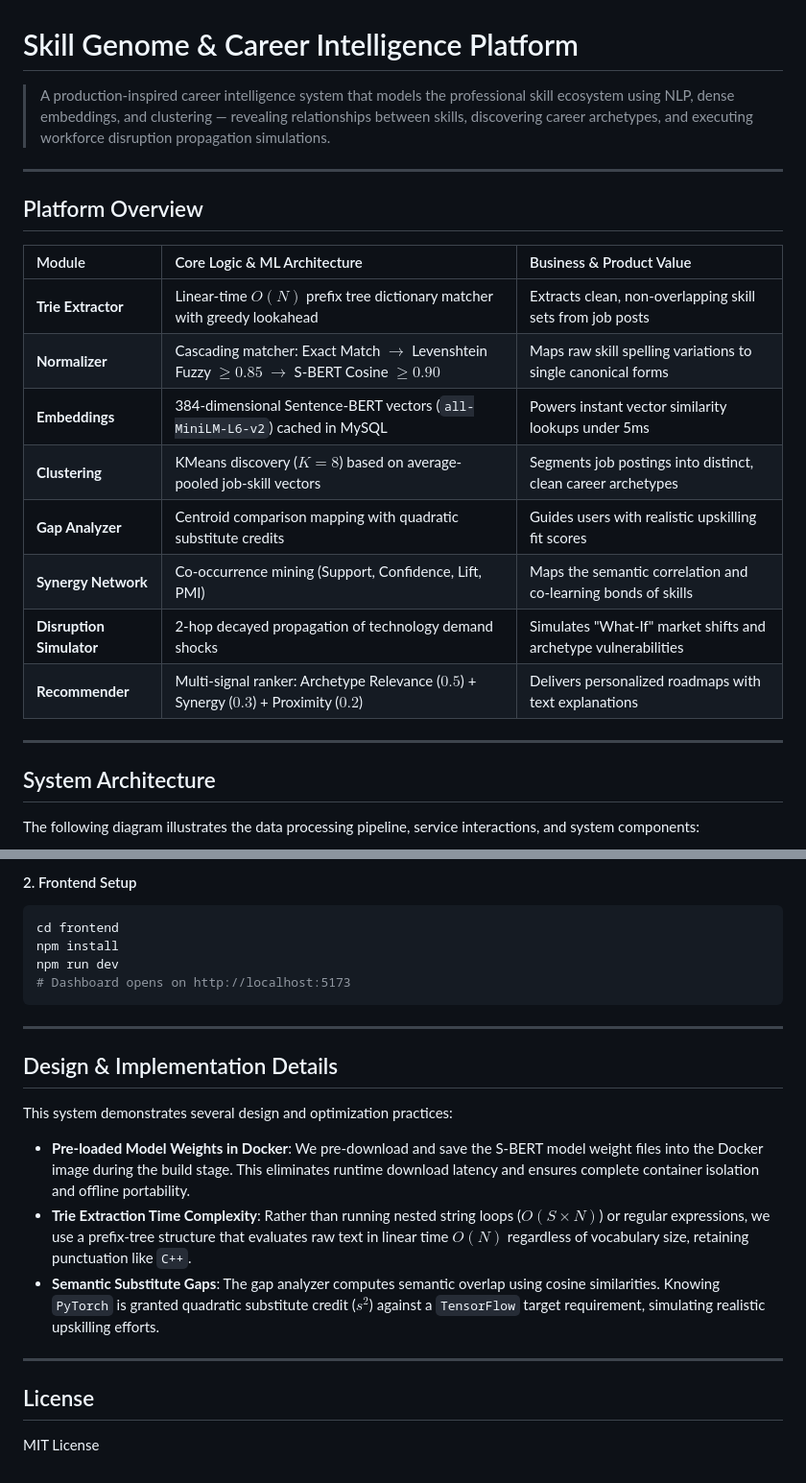
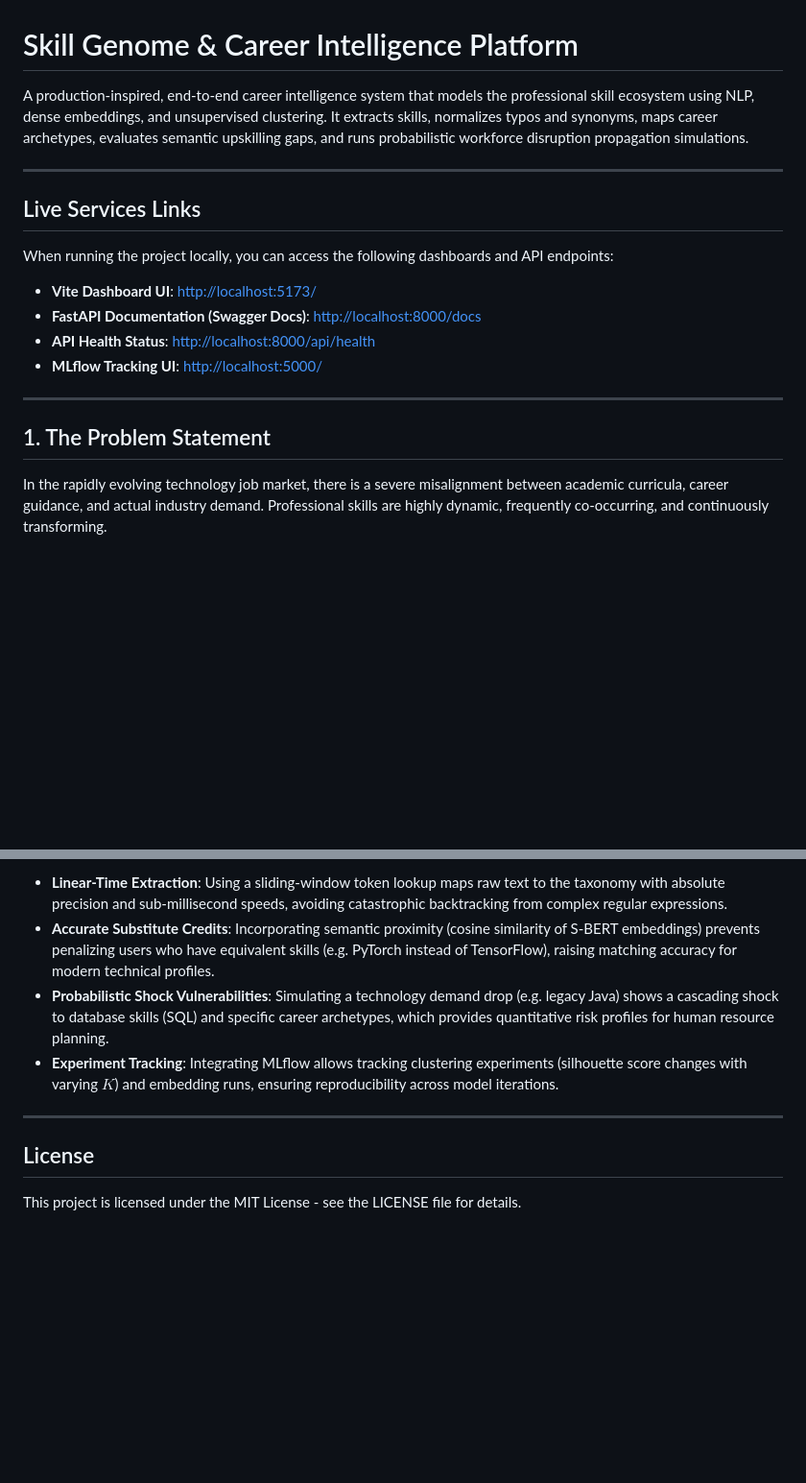
Before and after one commit to Verma-Rohil/skill-genome-platform, a Markdown page: README.md, 2 parts joined by grey strips. Shown at 96% size. Drawn GitHub-style; blank space fills up the shorter version.

````diff
--- a/README.md
+++ b/README.md
@@ -1,25 +1,21 @@
 # Skill Genome & Career Intelligence Platform
 
-> A production-inspired career intelligence system that models the professional skill ecosystem using NLP, dense embeddings, and clustering — revealing relationships between skills, discovering career archetypes, and executing workforce disruption propagation simulations.
+A production-inspired, end-to-end career intelligence system that models the professional skill ecosystem using NLP, dense embeddings, and unsupervised clustering. It extracts skills, normalizes typos and synonyms, maps career archetypes, evaluates semantic upskilling gaps, and runs probabilistic workforce disruption propagation simulations.
 
 ---
 
-## Platform Overview
+## Live Services Links
 
-| Module | Core Logic & ML Architecture | Business & Product Value |
-| :--- | :--- | :--- |
-| **Trie Extractor** | Linear-time $O(N)$ prefix tree dictionary matcher with greedy lookahead | Extracts clean, non-overlapping skill sets from job posts |
-| **Normalizer** | Cascading matcher: Exact Match $\rightarrow$ Levenshtein Fuzzy $\ge 0.85$ $\rightarrow$ S-BERT Cosine $\ge 0.90$ | Maps raw skill spelling variations to single canonical forms |
-| **Embeddings** | 384-dimensional Sentence-BERT vectors (`all-MiniLM-L6-v2`) cached in MySQL | Powers instant vector similarity lookups under 5ms |
-| **Clustering** | KMeans discovery ($K=8$) based on average-pooled job-skill vectors | Segments job postings into distinct, clean career archetypes |
-| **Gap Analyzer** | Centroid comparison mapping with quadratic substitute credits | Guides users with realistic upskilling fit scores |
-| **Synergy Network** | Co-occurrence mining (Support, Confidence, Lift, PMI) | Maps the semantic correlation and co-learning bonds of skills |
-| **Disruption Simulator** | 2-hop decayed propagation of technology demand shocks | Simulates "What-If" market shifts and archetype vulnerabilities |
-| **Recommender** | Multi-signal ranker: Archetype Relevance ($0.5$) + Synergy ($0.3$) + Proximity ($0.2$) | Delivers personalized roadmaps with text explanations |
+When running the project locally, you can access the following dashboards and API endpoints:
+
+*   **Vite Dashboard UI**: [http://localhost:5173/](http://localhost:5173/)
+*   **FastAPI Documentation (Swagger Docs)**: [http://localhost:8000/docs](http://localhost:8000/docs)
+*   **API Health Status**: [http://localhost:8000/api/health](http://localhost:8000/api/health)
+*   **MLflow Tracking UI**: [http://localhost:5000/](http://localhost:5000/)
 
 ---
 
-## System Architecture
+## 1. The Problem Statement
 
-The following diagram illustrates the data processing pipeline, service interactions, and system components:
+In the rapidly evolving technology job market, there is a severe misalignment between academic curricula, career guidance, and actual industry demand. Professional skills are highly dynamic, frequently co-occurring, and continuously transforming.
 
@@ -142,20 +110,10 @@ uvicorn app.main:app --reload --port 8000
-#### 2. Frontend Setup
-```bash
-cd frontend
-npm install
-npm run dev
-# Dashboard opens on http://localhost:5173
-```
-
----
-
-## Design & Implementation Details
-This system demonstrates several design and optimization practices:
-- **Pre-loaded Model Weights in Docker**: We pre-download and save the S-BERT model weight files into the Docker image during the build stage. This eliminates runtime download latency and ensures complete container isolation and offline portability.
-- **Trie Extraction Time Complexity**: Rather than running nested string loops ($O(S \times N)$) or regular expressions, we use a prefix-tree structure that evaluates raw text in linear time $O(N)$ regardless of vocabulary size, retaining punctuation like `C++`.
-- **Semantic Substitute Gaps**: The gap analyzer computes semantic overlap using cosine similarities. Knowing `PyTorch` is granted quadratic substitute credit ($s^2$) against a `TensorFlow` target requirement, simulating realistic upskilling efforts.
+*   **Linear-Time Extraction**: Using a sliding-window token lookup maps raw text to the taxonomy with absolute precision and sub-millisecond speeds, avoiding catastrophic backtracking from complex regular expressions.
+*   **Accurate Substitute Credits**: Incorporating semantic proximity (cosine similarity of S-BERT embeddings) prevents penalizing users who have equivalent skills (e.g. PyTorch instead of TensorFlow), raising matching accuracy for modern technical profiles.
+*   **Probabilistic Shock Vulnerabilities**: Simulating a technology demand drop (e.g. legacy Java) shows a cascading shock to database skills (SQL) and specific career archetypes, which provides quantitative risk profiles for human resource planning.
+*   **Experiment Tracking**: Integrating MLflow allows tracking clustering experiments (silhouette score changes with varying $K$) and embedding runs, ensuring reproducibility across model iterations.
 
 ---
 
 ## License
-MIT License
+
+This project is licensed under the MIT License - see the LICENSE file for details.
````
Also changed, not shown: other parts of README.md (+69 -97 lines), docs/images/01_dashboard.png (added), docs/images/02_skill_explorer.png (added), docs/images/03_career_intelligence.png (added), docs/images/04_disruption_simulator.png (added).
